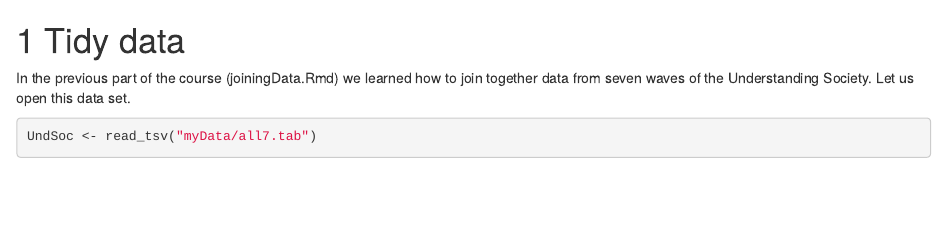
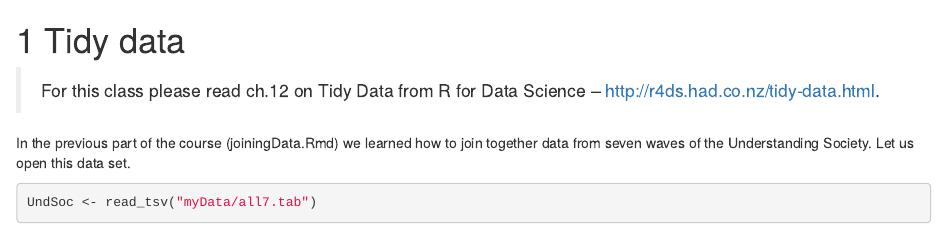
Before and after one commit to abessudnov/dataanalysis3, an R Markdown document (tidyData.Rmd): the page in a window 1100 px wide, from its top. Rendered offline with R 4.5, knitr and Pandoc, with nearby package versions; drawn as R Markdown's standard HTML page in place of the format the file asks for; some code elsewhere in the file could not run offline; common packages that the code uses without loading them are loaded.

Commit message:
edit tidyData.Rmd

```diff
--- a/tidyData.Rmd
+++ b/tidyData.Rmd
@@ -1,4 +1,7 @@
 # Tidy data
+
+> For this class please read ch.12 on Tidy Data from R for Data Science -- http://r4ds.had.co.nz/tidy-data.html.
+
 
 In the previous part of the course (joiningData.Rmd) we learned how to join together data from seven waves of the Understanding Society. Let us open this data set.
 
```
